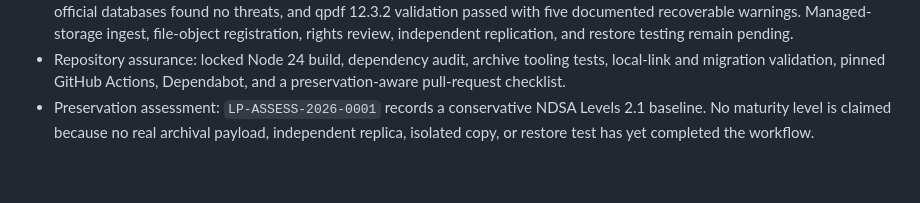
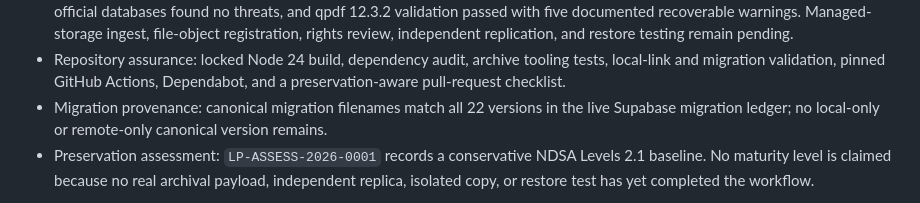
Before and after one commit to alex-lapipa/lapipa.archives, a Markdown page: docs/implementation-status.md, the part around the change. GitHub-like rendering; blank space fills up the shorter version.

Commit message:
Document migration ledger reconciliation

```diff
--- a/docs/implementation-status.md
+++ b/docs/implementation-status.md
@@ -19,6 +19,7 @@
 - Backblaze controls: bucket `miramonte-lapipa-preservation-pilot` is private and encrypted at rest in `eu-central-003`; Object Lock is disabled. The current deliberately broad key is unrestricted and includes delete authority. Production replication requires bucket-scoped non-delete identities plus a recorded pilot copy, fixity check, and restore.
 - First accession evidence: `LP-ACC-2026-0001` and valid BagIt submission package `LP-BAG-2026-0001` contain the 2019 origin-deck PDF (1 file; 194,031,448 bytes). Original and package SHA-256 values match. A complete ClamAV 1.5.3 scan using current official databases found no threats, and qpdf 12.3.2 validation passed with five documented recoverable warnings. Managed-storage ingest, file-object registration, rights review, independent replication, and restore testing remain pending.
 - Repository assurance: locked Node 24 build, dependency audit, archive tooling tests, local-link and migration validation, pinned GitHub Actions, Dependabot, and a preservation-aware pull-request checklist.
+- Migration provenance: canonical migration filenames match all 22 versions in the live Supabase migration ledger; no local-only or remote-only canonical version remains.
 - Preservation assessment: `LP-ASSESS-2026-0001` records a conservative NDSA Levels 2.1 baseline. No maturity level is claimed because no real archival payload, independent replica, isolated copy, or restore test has yet completed the workflow.
 
 The remaining security-advisor warning is Supabase Auth leaked-password protection. It is a plan/dashboard setting and should be enabled before password-based user onboarding if the project plan supports it. New-database unused-index notices are expected until representative workloads exercise the indexes. The Auth connection-allocation notice matters only when scaling compute.
```
